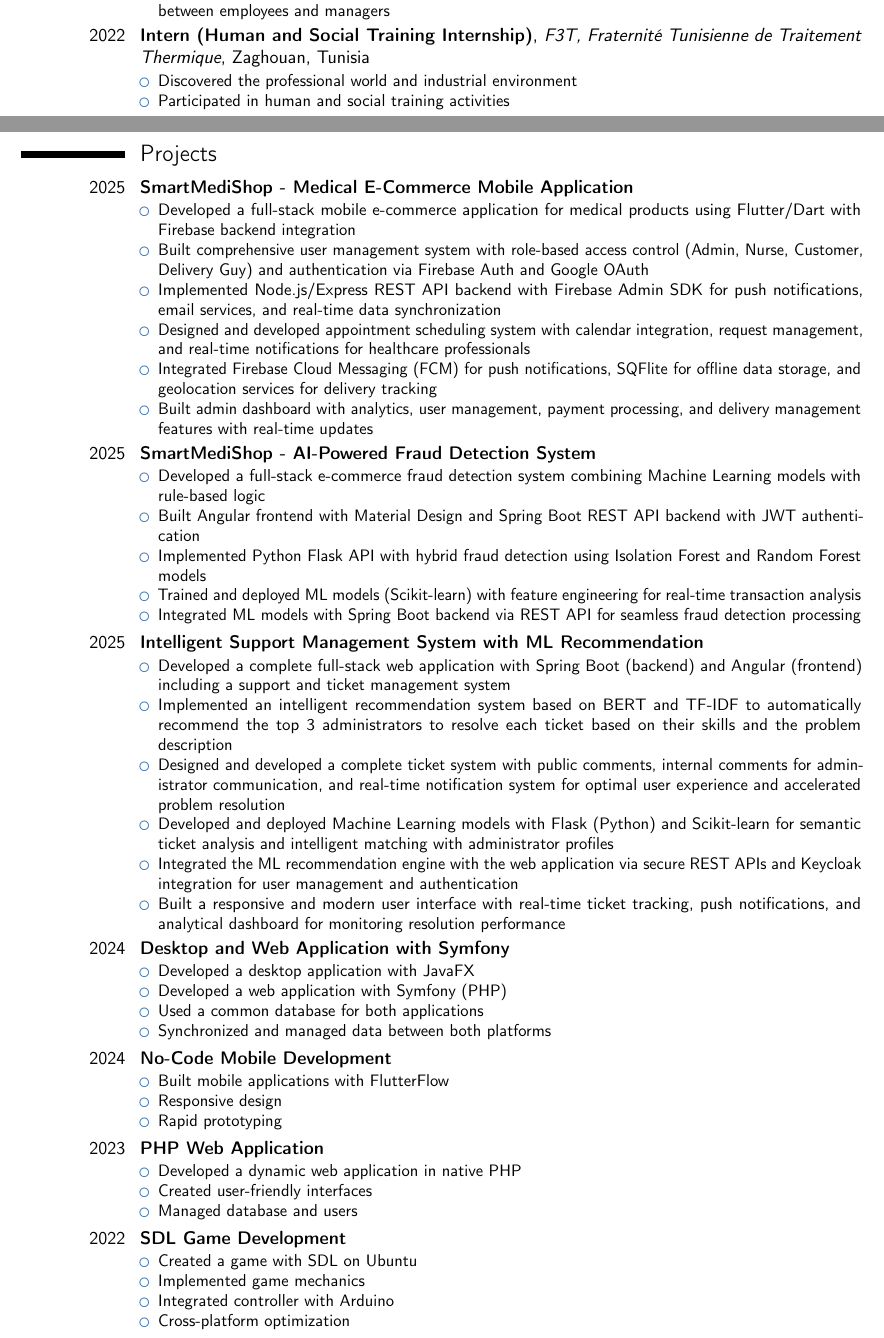
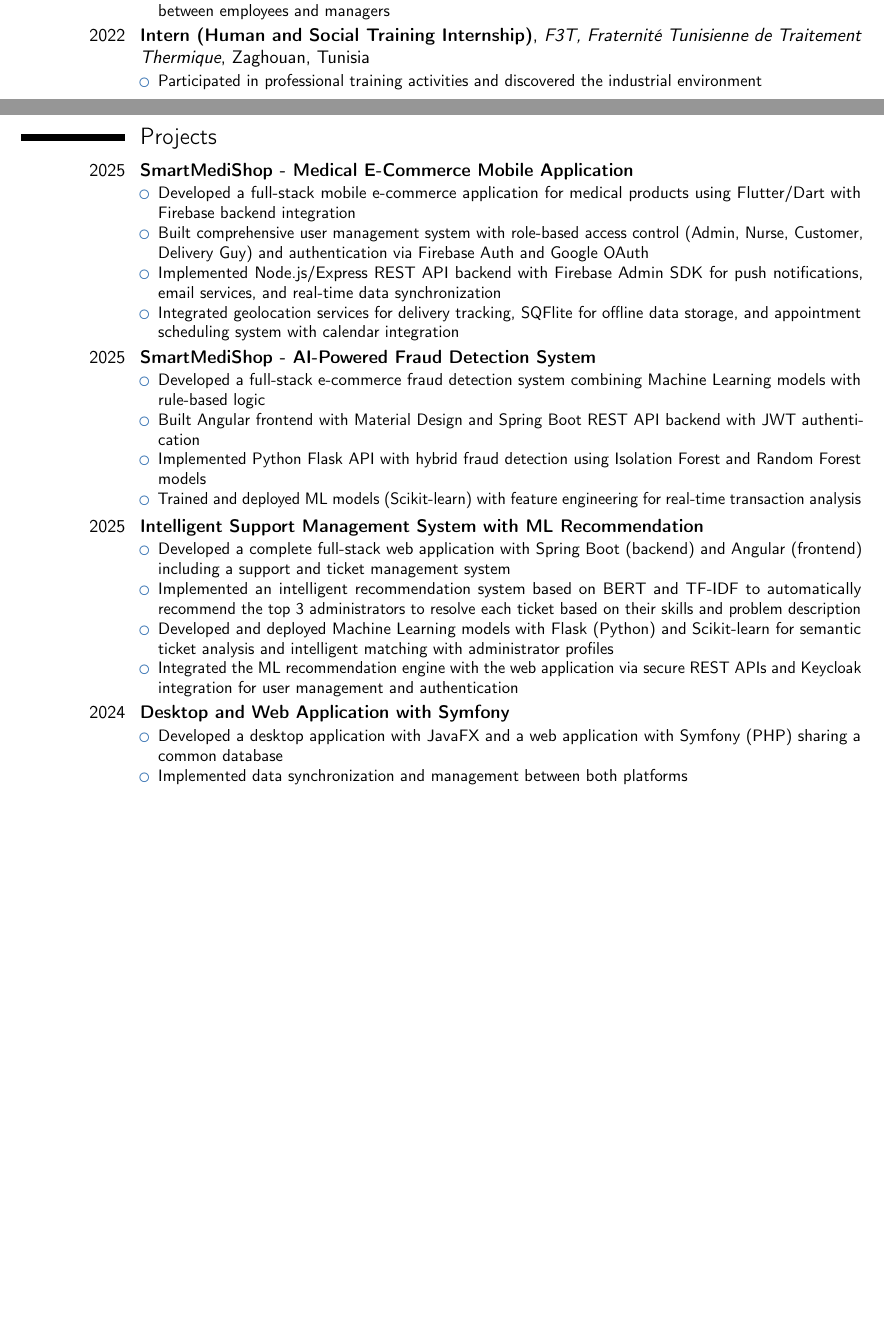
Before and after one commit to saaayf/My_CV, a LaTeX CV (my_cv_in_english.tex): two parts of pages 1 and 2 of 3 before the commit and two parts of pages 1 and 2 of 2 after it, joined at a grey line, cut so that both start at the same text, the shorter picture padded with empty space. Compiled offline with pdfLaTeX.

Commit message:
Condense CVs: Remove old projects, reduce length to 1-1.5 pages, add delivery tracking feature

```diff
--- a/my_cv_in_english.tex
+++ b/my_cv_in_english.tex
@@ -66,8 +66,7 @@
 
 \cventry{2022}{Intern (Human and Social Training Internship)}{F3T, Fraternité Tunisienne de Traitement Thermique}{Zaghouan, Tunisia}{}{
   \begin{itemize}
-    \item Discovered the professional world and industrial environment
-    \item Participated in human and social training activities
+    \item Participated in professional training activities and discovered the industrial environment
   \end{itemize}
 }
 
@@ -80,9 +79,7 @@
     \item Developed a full-stack mobile e-commerce application for medical products using Flutter/Dart with Firebase backend integration
     \item Built comprehensive user management system with role-based access control (Admin, Nurse, Customer, Delivery Guy) and authentication via Firebase Auth and Google OAuth
     \item Implemented Node.js/Express REST API backend with Firebase Admin SDK for push notifications, email services, and real-time data synchronization
-    \item Designed and developed appointment scheduling system with calendar integration, request management, and real-time notifications for healthcare professionals
-    \item Integrated Firebase Cloud Messaging (FCM) for push notifications, SQFlite for offline data storage, and geolocation services for delivery tracking
-    \item Built admin dashboard with analytics, user management, payment processing, and delivery management features with real-time updates
+    \item Integrated geolocation services for delivery tracking, SQFlite for offline data storage, and appointment scheduling system with calendar integration
   \end{itemize}
 }
 
@@ -92,52 +89,22 @@
     \item Built Angular frontend with Material Design and Spring Boot REST API backend with JWT authentication
     \item Implemented Python Flask API with hybrid fraud detection using Isolation Forest and Random Forest models
     \item Trained and deployed ML models (Scikit-learn) with feature engineering for real-time transaction analysis
-    \item Integrated ML models with Spring Boot backend via REST API for seamless fraud detection processing
   \end{itemize}
 }
 
 \cventry{2025}{\textbf{Intelligent Support Management System with ML Recommendation}}{}{}{}{
   \begin{itemize}
     \item Developed a complete full-stack web application with Spring Boot (backend) and Angular (frontend) including a support and ticket management system
-    \item Implemented an intelligent recommendation system based on BERT and TF-IDF to automatically recommend the top 3 administrators to resolve each ticket based on their skills and the problem description
-    \item Designed and developed a complete ticket system with public comments, internal comments for administrator communication, and real-time notification system for optimal user experience and accelerated problem resolution
+    \item Implemented an intelligent recommendation system based on BERT and TF-IDF to automatically recommend the top 3 administrators to resolve each ticket based on their skills and problem description
     \item Developed and deployed Machine Learning models with Flask (Python) and Scikit-learn for semantic ticket analysis and intelligent matching with administrator profiles
     \item Integrated the ML recommendation engine with the web application via secure REST APIs and Keycloak integration for user management and authentication
-    \item Built a responsive and modern user interface with real-time ticket tracking, push notifications, and analytical dashboard for monitoring resolution performance
   \end{itemize}
 }
 
 \cventry{2024}{\textbf{Desktop and Web Application with Symfony}}{}{}{}{
   \begin{itemize}
-    \item Developed a desktop application with JavaFX
-    \item Developed a web application with Symfony (PHP)
-    \item Used a common database for both applications
-    \item Synchronized and managed data between both platforms
-  \end{itemize}
-}
-
-\cventry{2024}{\textbf{No-Code Mobile Development}}{}{}{}{
-  \begin{itemize}
-    \item Built mobile applications with FlutterFlow
-    \item Responsive design
-    \item Rapid prototyping
-  \end{itemize}
-}
-
-\cventry{2023}{\textbf{PHP Web Application}}{}{}{}{
-  \begin{itemize}
-    \item Developed a dynamic web application in native PHP
-    \item Created user-friendly interfaces
-    \item Managed database and users
-  \end{itemize}
-}
-
-\cventry{2022}{\textbf{SDL Game Development}}{}{}{}{
-  \begin{itemize}
-    \item Created a game with SDL on Ubuntu
-    \item Implemented game mechanics
-    \item Integrated controller with Arduino
-    \item Cross-platform optimization
+    \item Developed a desktop application with JavaFX and a web application with Symfony (PHP) sharing a common database
+    \item Implemented data synchronization and management between both platforms
   \end{itemize}
 }
 
```
Also changed, not shown: my_cv_in_french.tex (+6 -44 lines), my_cv_in_english.tex (9 more changed lines).
